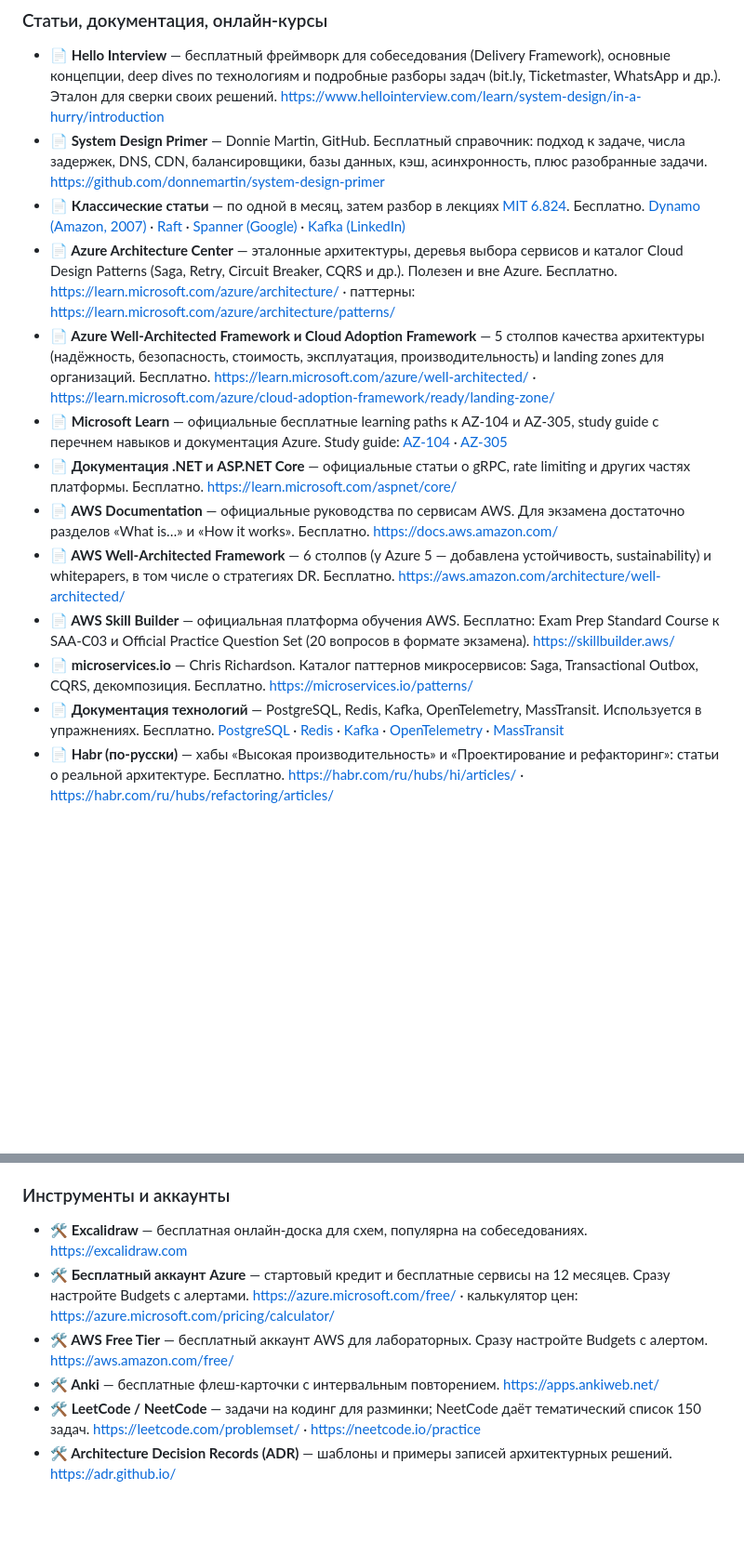
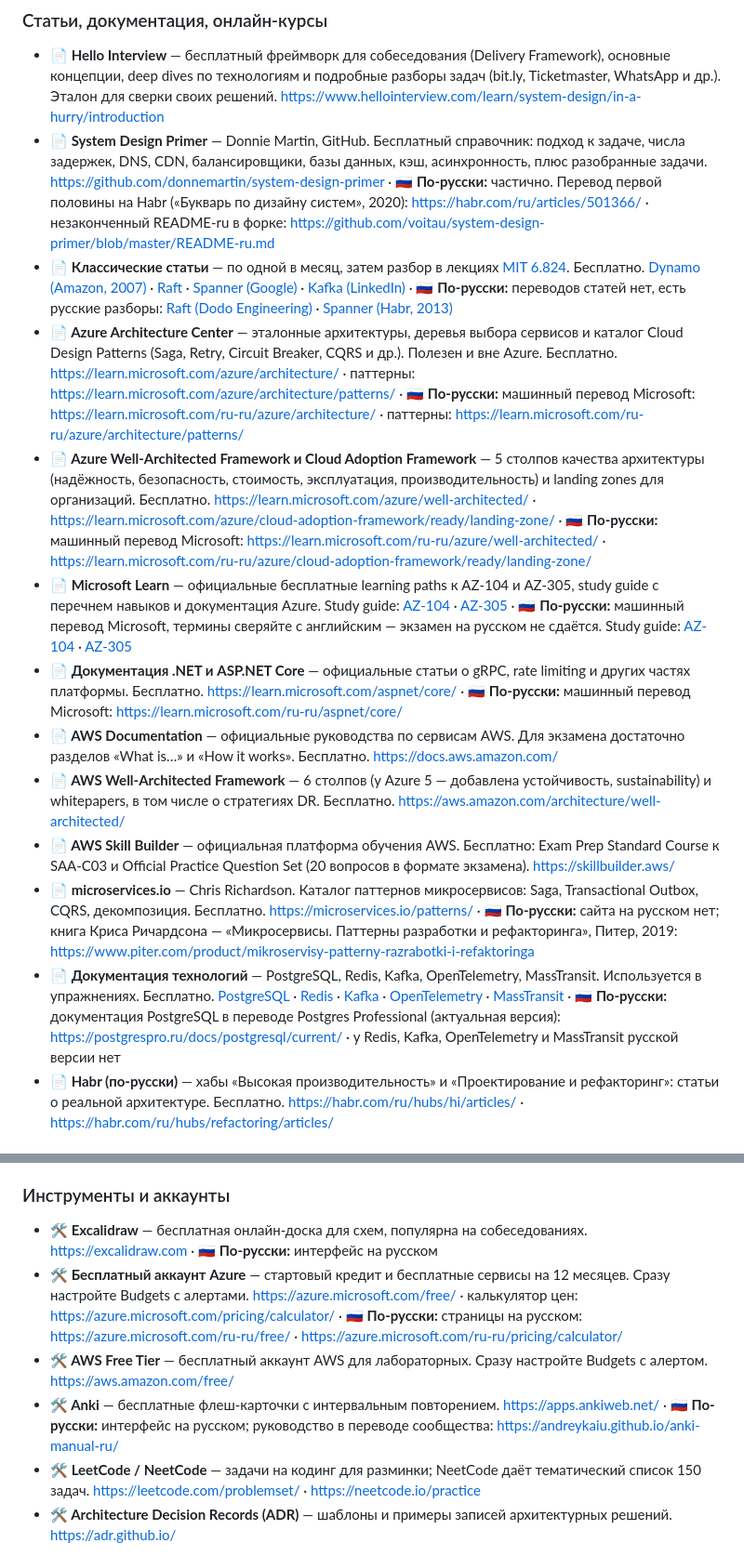
Before and after one commit to alexander-shamray/system-design-plan, a Markdown page: plan.md, 2 parts joined by grey strips. Shown at 93% size. GitHub-like rendering; blank space fills up the shorter version.

Commit message:
Add Russian editions and translations to the resource catalog
Each resource with a Russian version now ends with a "По-русски" note:
Piter editions of DDIA (1st ed.; 2nd ed. on preorder), both System
Design Interview volumes and Microservices Patterns, the partial System
Design Primer translation, Postgres Pro docs, and the machine-translated
ru-ru Microsoft Learn pages. A legend lists what has no Russian version.

Co-Authored-By: Claude Opus 5.5 (1M context) <noreply@anthropic.com>
Claude-Session: https://claude.ai/code/session_01PXHNDLTBNTy6ox9g5pzeAx

```diff
--- a/plan.md
+++ b/plan.md
@@ -49,17 +51,17 @@
 
 ### Статьи, документация, онлайн-курсы
 - <a id="r-hello"></a>**📄 Hello Interview** — бесплатный фреймворк для собеседования (Delivery Framework), основные концепции, deep dives по технологиям и подробные разборы задач (bit.ly, Ticketmaster, WhatsApp и др.). Эталон для сверки своих решений. https://www.hellointerview.com/learn/system-design/in-a-hurry/introduction
-- <a id="r-primer"></a>**📄 System Design Primer** — Donnie Martin, GitHub. Бесплатный справочник: подход к задаче, числа задержек, DNS, CDN, балансировщики, базы данных, кэш, асинхронность, плюс разобранные задачи. https://github.com/donnemartin/system-design-primer
-- <a id="r-papers"></a>**📄 Классические статьи** — по одной в месяц, затем разбор в лекциях [MIT 6.824](#r-mit). Бесплатно. [Dynamo (Amazon, 2007)](https://www.allthingsdistributed.com/files/amazon-dynamo-sosp2007.pdf) · [Raft](https://raft.github.io/raft.pdf) · [Spanner (Google)](https://research.google/pubs/spanner-googles-globally-distributed-database-2/) · [Kafka (LinkedIn)](https://notes.stephenholiday.com/Kafka.pdf)
-- <a id="r-azarch"></a>**📄 Azure Architecture Center** — эталонные архитектуры, деревья выбора сервисов и каталог Cloud Design Patterns (Saga, Retry, Circuit Breaker, CQRS и др.). Полезен и вне Azure. Бесплатно. https://learn.microsoft.com/azure/architecture/ · паттерны: https://learn.microsoft.com/azure/architecture/patterns/
-- <a id="r-azwaf"></a>**📄 Azure Well-Architected Framework и Cloud Adoption Framework** — 5 столпов качества архитектуры (надёжность, безопасность, стоимость, эксплуатация, производительность) и landing zones для организаций. Бесплатно. https://learn.microsoft.com/azure/well-architected/ · https://learn.microsoft.com/azure/cloud-adoption-framework/ready/landing-zone/
-- <a id="r-mslearn"></a>**📄 Microsoft Learn** — официальные бесплатные learning paths к AZ-104 и AZ-305, study guide с перечнем навыков и документация Azure. Study guide: [AZ-104](https://learn.microsoft.com/credentials/certifications/resources/study-guides/az-104) · [AZ-305](https://learn.microsoft.com/credentials/certifications/resources/study-guides/az-305)
-- <a id="r-dotnet"></a>**📄 Документация .NET и ASP.NET Core** — официальные статьи о gRPC, rate limiting и других частях платформы. Бесплатно. https://learn.microsoft.com/aspnet/core/
+- <a id="r-primer"></a>**📄 System Design Primer** — Donnie Martin, GitHub. Бесплатный справочник: подход к задаче, числа задержек, DNS, CDN, балансировщики, базы данных, кэш, асинхронность, плюс разобранные задачи. https://github.com/donnemartin/system-design-primer · 🇷🇺 **По-русски:** частично. Перевод первой половины на Habr («Букварь по дизайну систем», 2020): https://habr.com/ru/articles/501366/ · незаконченный README-ru в форке: https://github.com/voitau/system-design-primer/blob/master/README-ru.md
+- <a id="r-papers"></a>**📄 Классические статьи** — по одной в месяц, затем разбор в лекциях [MIT 6.824](#r-mit). Бесплатно. [Dynamo (Amazon, 2007)](https://www.allthingsdistributed.com/files/amazon-dynamo-sosp2007.pdf) · [Raft](https://raft.github.io/raft.pdf) · [Spanner (Google)](https://research.google/pubs/spanner-googles-globally-distributed-database-2/) · [Kafka (LinkedIn)](https://notes.stephenholiday.com/Kafka.pdf) · 🇷🇺 **По-русски:** переводов статей нет, есть русские разборы: [Raft (Dodo Engineering)](https://habr.com/ru/companies/dododev/articles/469999/) · [Spanner (Habr, 2013)](https://habr.com/ru/articles/207082/)
+- <a id="r-azarch"></a>**📄 Azure Architecture Center** — эталонные архитектуры, деревья выбора сервисов и каталог Cloud Design Patterns (Saga, Retry, Circuit Breaker, CQRS и др.). Полезен и вне Azure. Бесплатно. https://learn.microsoft.com/azure/architecture/ · паттерны: https://learn.microsoft.com/azure/architecture/patterns/ · 🇷🇺 **По-русски:** машинный перевод Microsoft: https://learn.microsoft.com/ru-ru/azure/architecture/ · паттерны: https://learn.microsoft.com/ru-ru/azure/architecture/patterns/
+- <a id="r-azwaf"></a>**📄 Azure Well-Architected Framework и Cloud Adoption Framework** — 5 столпов качества архитектуры (надёжность, безопасность, стоимость, эксплуатация, производительность) и landing zones для организаций. Бесплатно. https://learn.microsoft.com/azure/well-architected/ · https://learn.microsoft.com/azure/cloud-adoption-framework/ready/landing-zone/ · 🇷🇺 **По-русски:** машинный перевод Microsoft: https://learn.microsoft.com/ru-ru/azure/well-architected/ · https://learn.microsoft.com/ru-ru/azure/cloud-adoption-framework/ready/landing-zone/
+- <a id="r-mslearn"></a>**📄 Microsoft Learn** — официальные бесплатные learning paths к AZ-104 и AZ-305, study guide с перечнем навыков и документация Azure. Study guide: [AZ-104](https://learn.microsoft.com/credentials/certifications/resources/study-guides/az-104) · [AZ-305](https://learn.microsoft.com/credentials/certifications/resources/study-guides/az-305) · 🇷🇺 **По-русски:** машинный перевод Microsoft, термины сверяйте с английским — экзамен на русском не сдаётся. Study guide: [AZ-104](https://learn.microsoft.com/ru-ru/credentials/certifications/resources/study-guides/az-104) · [AZ-305](https://learn.microsoft.com/ru-ru/credentials/certifications/resources/study-guides/az-305)
+- <a id="r-dotnet"></a>**📄 Документация .NET и ASP.NET Core** — официальные статьи о gRPC, rate limiting и других частях платформы. Бесплатно. https://learn.microsoft.com/aspnet/core/ · 🇷🇺 **По-русски:** машинный перевод Microsoft: https://learn.microsoft.com/ru-ru/aspnet/core/
 - <a id="r-awsdocs"></a>**📄 AWS Documentation** — официальные руководства по сервисам AWS. Для экзамена достаточно разделов «What is…» и «How it works». Бесплатно. https://docs.aws.amazon.com/
 - <a id="r-awswa"></a>**📄 AWS Well-Architected Framework** — 6 столпов (у Azure 5 — добавлена устойчивость, sustainability) и whitepapers, в том числе о стратегиях DR. Бесплатно. https://aws.amazon.com/architecture/well-architected/
 - <a id="r-skillbuilder"></a>**📄 AWS Skill Builder** — официальная платформа обучения AWS. Бесплатно: Exam Prep Standard Course к SAA-C03 и Official Practice Question Set (20 вопросов в формате экзамена). https://skillbuilder.aws/
-- <a id="r-msio"></a>**📄 microservices.io** — Chris Richardson. Каталог паттернов микросервисов: Saga, Transactional Outbox, CQRS, декомпозиция. Бесплатно. https://microservices.io/patterns/
-- <a id="r-techdocs"></a>**📄 Документация технологий** — PostgreSQL, Redis, Kafka, OpenTelemetry, MassTransit. Используется в упражнениях. Бесплатно. [PostgreSQL](https://www.postgresql.org/docs/current/) · [Redis](https://redis.io/docs/latest/) · [Kafka](https://kafka.apache.org/documentation/) · [OpenTelemetry](https://opentelemetry.io/docs/) · [MassTransit](https://masstransit.io/documentation/)
+- <a id="r-msio"></a>**📄 microservices.io** — Chris Richardson. Каталог паттернов микросервисов: Saga, Transactional Outbox, CQRS, декомпозиция. Бесплатно. https://microservices.io/patterns/ · 🇷🇺 **По-русски:** сайта на русском нет; книга Криса Ричардсона — «Микросервисы. Паттерны разработки и рефакторинга», Питер, 2019: https://www.piter.com/product/mikroservisy-patterny-razrabotki-i-refaktoringa
+- <a id="r-techdocs"></a>**📄 Документация технологий** — PostgreSQL, Redis, Kafka, OpenTelemetry, MassTransit. Используется в упражнениях. Бесплатно. [PostgreSQL](https://www.postgresql.org/docs/current/) · [Redis](https://redis.io/docs/latest/) · [Kafka](https://kafka.apache.org/documentation/) · [OpenTelemetry](https://opentelemetry.io/docs/) · [MassTransit](https://masstransit.io/documentation/) · 🇷🇺 **По-русски:** документация PostgreSQL в переводе Postgres Professional (актуальная версия): https://postgrespro.ru/docs/postgresql/current/ · у Redis, Kafka, OpenTelemetry и MassTransit русской версии нет
 - <a id="r-habr"></a>**📄 Habr (по-русски)** — хабы «Высокая производительность» и «Проектирование и рефакторинг»: статьи о реальной архитектуре. Бесплатно. https://habr.com/ru/hubs/hi/articles/ · https://habr.com/ru/hubs/refactoring/articles/
 
 ### Интерактив
@@ -82,10 +84,10 @@
 - <a id="r-paidmock"></a>**🗣 Платные пробные собеседования** — interviewing.io или Hello Interview: собеседование с инженером FAANG и подробный фидбек. Перед 23-й неделей, 1–2 штуки. https://interviewing.io/ · https://www.hellointerview.com/mock
 
 ### Инструменты и аккаунты
-- <a id="r-excalidraw"></a>**🛠 Excalidraw** — бесплатная онлайн-доска для схем, популярна на собеседованиях. https://excalidraw.com
-- <a id="r-azfree"></a>**🛠 Бесплатный аккаунт Azure** — стартовый кредит и бесплатные сервисы на 12 месяцев. Сразу настройте Budgets с алертами. https://azure.microsoft.com/free/ · калькулятор цен: https://azure.microsoft.com/pricing/calculator/
+- <a id="r-excalidraw"></a>**🛠 Excalidraw** — бесплатная онлайн-доска для схем, популярна на собеседованиях. https://excalidraw.com · 🇷🇺 **По-русски:** интерфейс на русском
+- <a id="r-azfree"></a>**🛠 Бесплатный аккаунт Azure** — стартовый кредит и бесплатные сервисы на 12 месяцев. Сразу настройте Budgets с алертами. https://azure.microsoft.com/free/ · калькулятор цен: https://azure.microsoft.com/pricing/calculator/ · 🇷🇺 **По-русски:** страницы на русском: https://azure.microsoft.com/ru-ru/free/ · https://azure.microsoft.com/ru-ru/pricing/calculator/
 - <a id="r-awsfree"></a>**🛠 AWS Free Tier** — бесплатный аккаунт AWS для лабораторных. Сразу настройте Budgets с алертом. https://aws.amazon.com/free/
-- <a id="r-anki"></a>**🛠 Anki** — бесплатные флеш-карточки с интервальным повторением. https://apps.ankiweb.net/
+- <a id="r-anki"></a>**🛠 Anki** — бесплатные флеш-карточки с интервальным повторением. https://apps.ankiweb.net/ · 🇷🇺 **По-русски:** интерфейс на русском; руководство в переводе сообщества: https://andreykaiu.github.io/anki-manual-ru/
 - <a id="r-leetcode"></a>**🛠 LeetCode / NeetCode** — задачи на кодинг для разминки; NeetCode даёт тематический список 150 задач. https://leetcode.com/problemset/ · https://neetcode.io/practice
 - <a id="r-adr"></a>**🛠 Architecture Decision Records (ADR)** — шаблоны и примеры записей архитектурных решений. https://adr.github.io/
 
```
Also changed, not shown: other parts of plan.md (+5 -3 lines).
